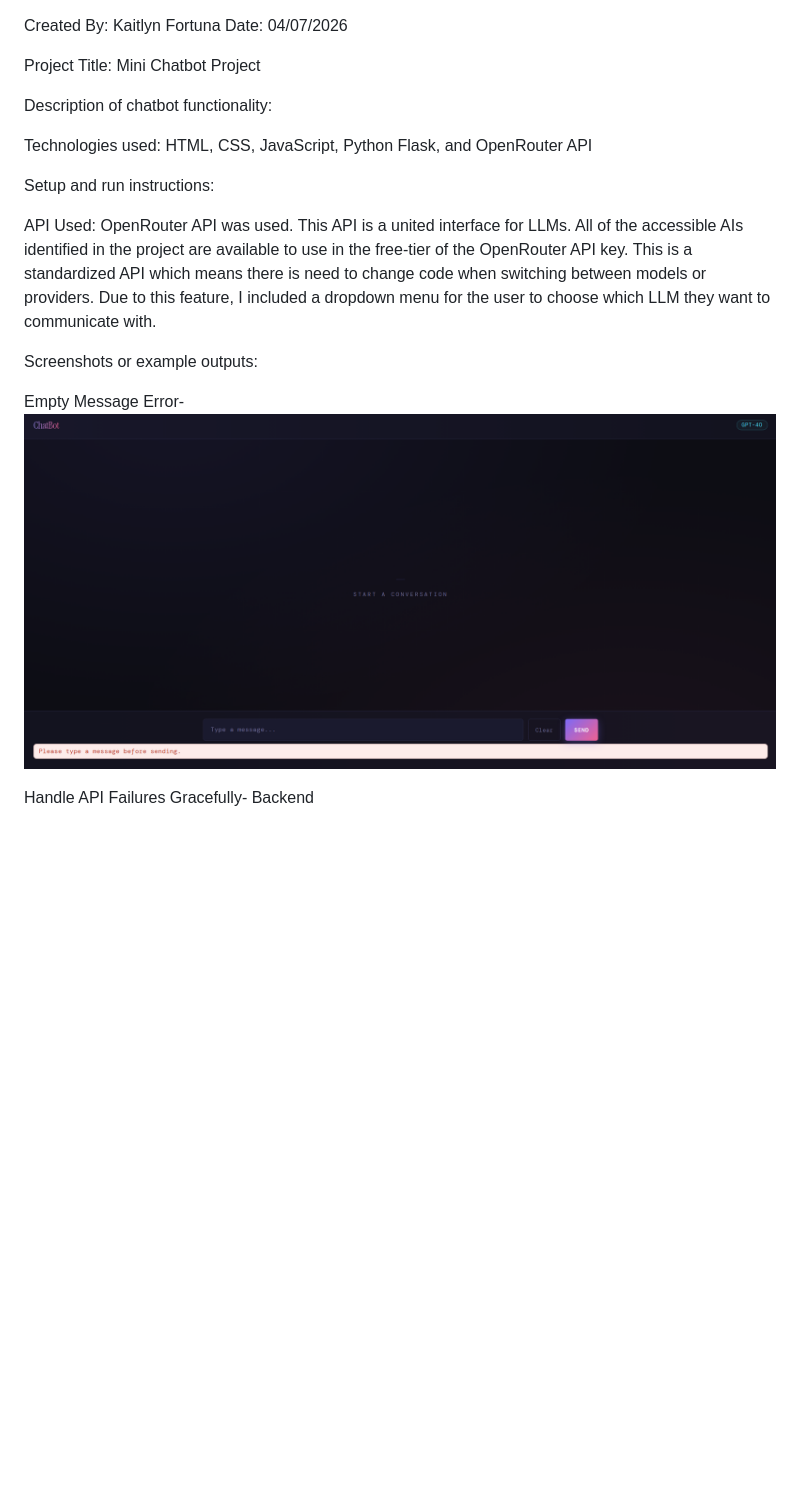
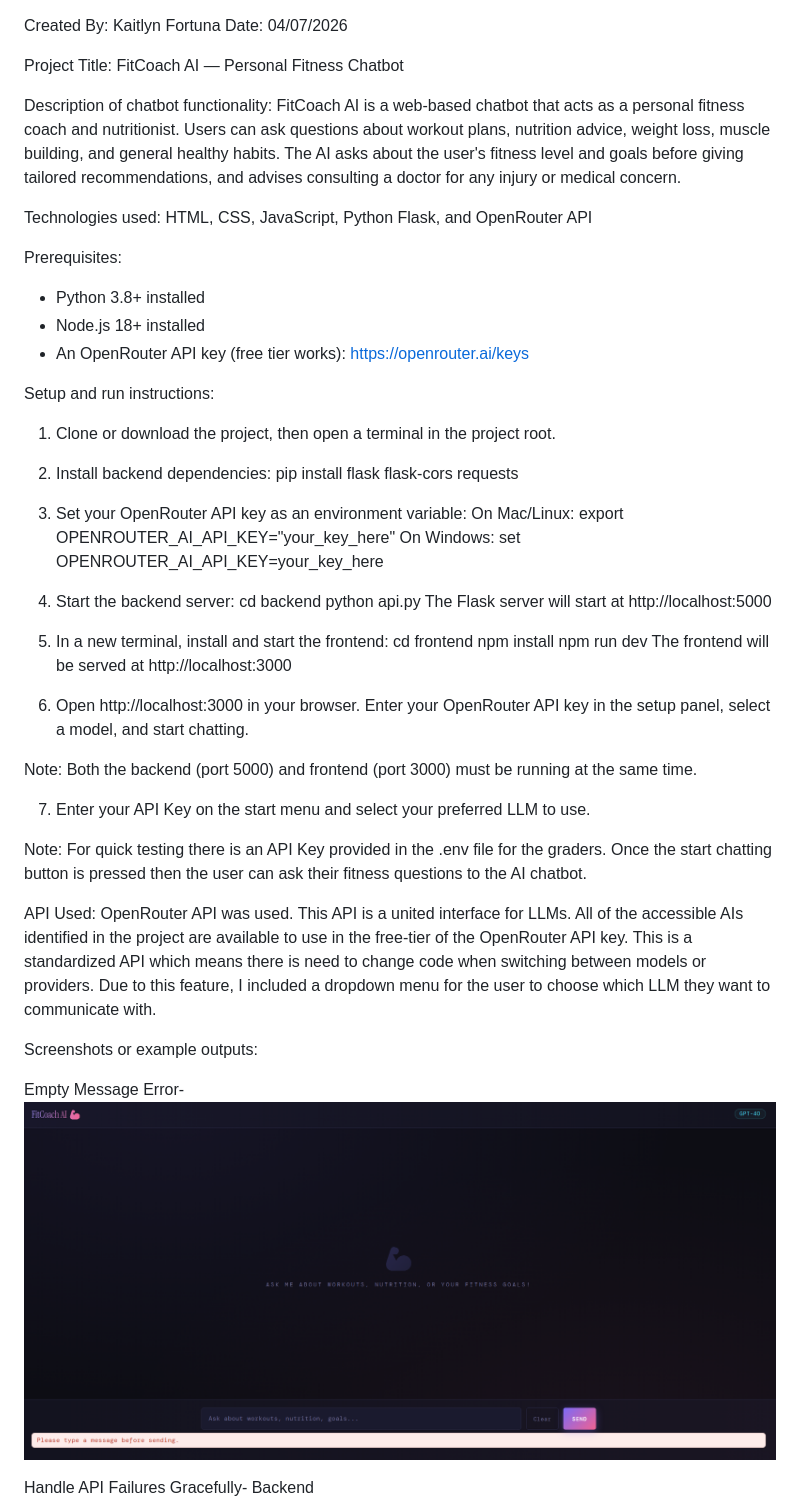
Before and after one commit to Kaitlyn-Fortuna/Chatbot-Interface, a Markdown page: README.md, the part around the change. Drawn GitHub-style; pictures changed too: error.png; blank space fills up the shorter version.

```diff
--- a/README.md
+++ b/README.md
@@ -1,14 +1,51 @@
 Created By: Kaitlyn Fortuna
 Date: 04/07/2026
 
-Project Title: Mini Chatbot Project
+Project Title: FitCoach AI — Personal Fitness Chatbot
 
 Description of chatbot functionality:
+FitCoach AI is a web-based chatbot that acts as a personal fitness coach and nutritionist.
+Users can ask questions about workout plans, nutrition advice, weight loss, muscle building,
+and general healthy habits. The AI asks about the user's fitness level and goals before
+giving tailored recommendations, and advises consulting a doctor for any injury or medical concern.
 
 Technologies used:
 HTML, CSS, JavaScript, Python Flask, and OpenRouter API
 
+Prerequisites:
+- Python 3.8+ installed
+- Node.js 18+ installed
+- An OpenRouter API key (free tier works): https://openrouter.ai/keys
+
 Setup and run instructions:
+1. Clone or download the project, then open a terminal in the project root.
+
+2. Install backend dependencies:
+     pip install flask flask-cors requests
+
+3. Set your OpenRouter API key as an environment variable:
+     On Mac/Linux:   export OPENROUTER_AI_API_KEY="your_key_here"
+     On Windows:     set OPENROUTER_AI_API_KEY=your_key_here
+
+4. Start the backend server:
+     cd backend
+     python api.py
+   The Flask server will start at http://localhost:5000
+
+5. In a new terminal, install and start the frontend:
+     cd frontend
+     npm install
+     npm run dev
+   The frontend will be served at http://localhost:3000
+
+6. Open http://localhost:3000 in your browser.
+   Enter your OpenRouter API key in the setup panel, select a model, and start chatting.
+
+Note: Both the backend (port 5000) and frontend (port 3000) must be running at the same time.
+
+7. Enter your API Key on the start menu and select your preferred LLM to use.
+
+Note: For quick testing there is an API Key provided in the .env file for the graders. Once the start chatting button is pressed then the user can ask their fitness questions to the AI chatbot.
 
 API Used:
 OpenRouter API was used. This API is a united interface for LLMs. All of the accessible AIs identified in the project are available to use in the free-tier of the OpenRouter API key. This is a standardized API which means there is need to change code when switching between models or providers. Due to this feature, I included a dropdown menu for the user to choose which LLM they want to communicate with.
```
Also changed, not shown: 3 other files.
